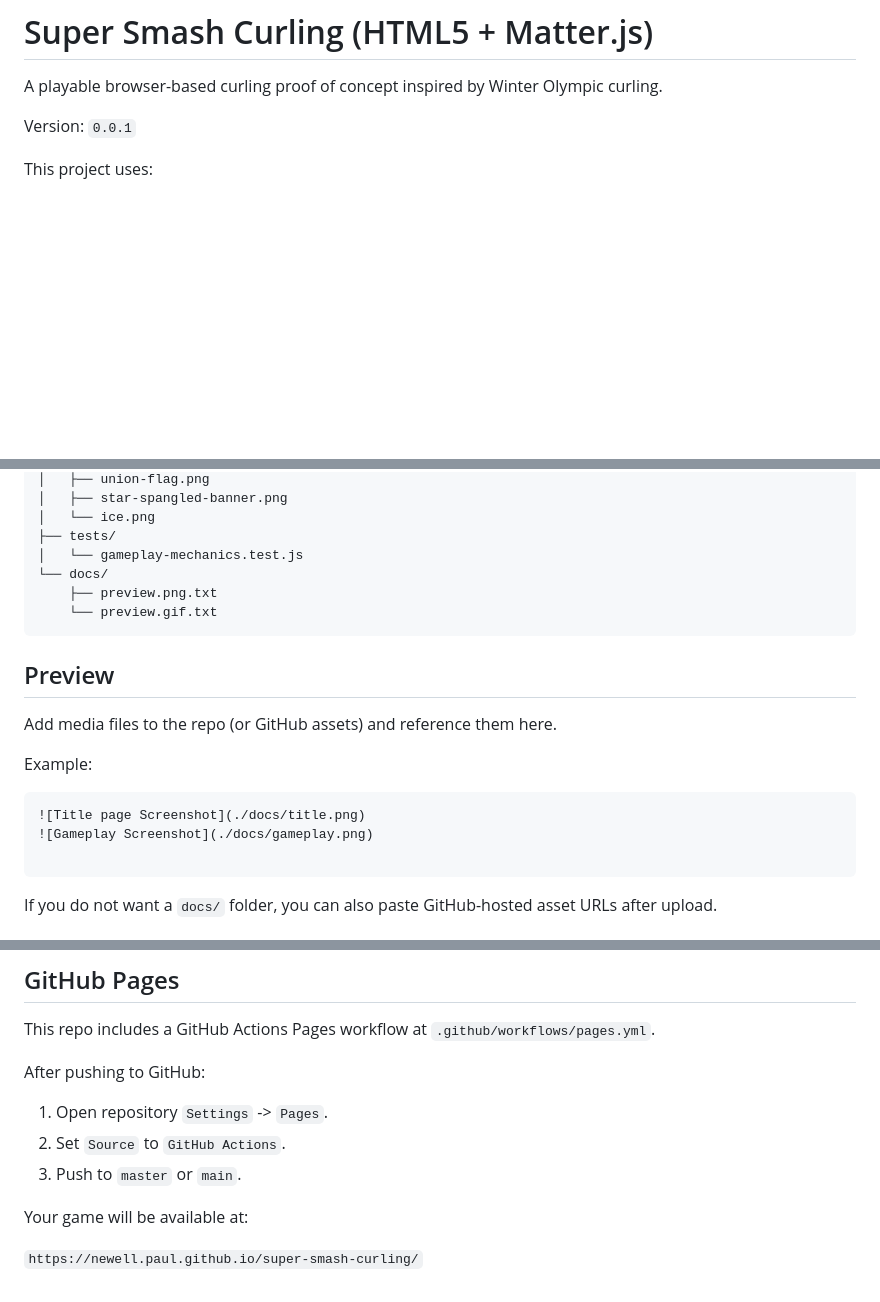
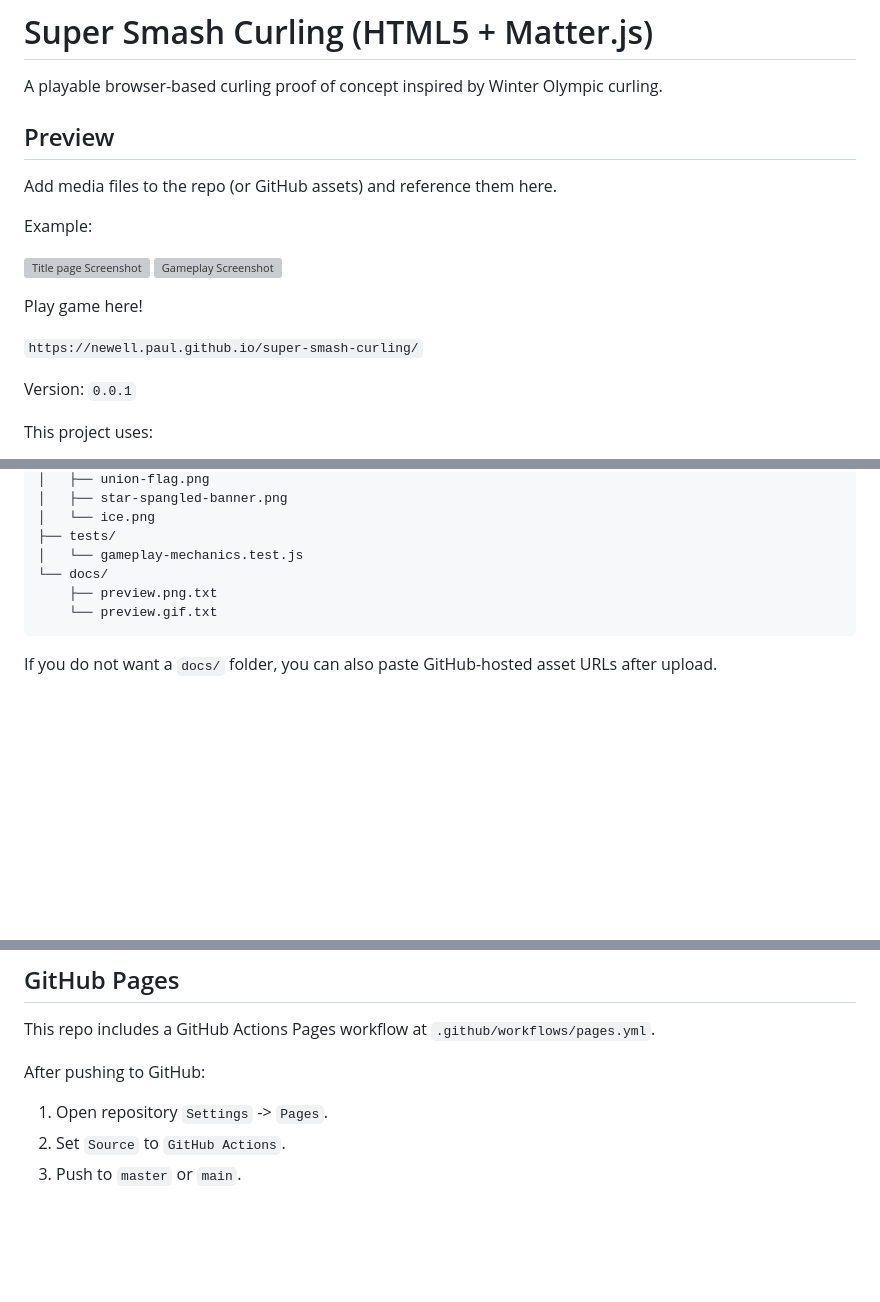
Before and after one commit to newell-paul/super-smash-curling, a Markdown page: README.md, 3 parts joined by grey strips. GitHub-like rendering; blank space fills up the shorter version; grey boxes are pictures that could not be loaded.

````diff
--- a/README.md
+++ b/README.md
@@ -1,6 +1,19 @@
 # Super Smash Curling (HTML5 + Matter.js)
 
 A playable browser-based curling proof of concept inspired by Winter Olympic curling.
+
+## Preview
+
+Add media files to the repo (or GitHub assets) and reference them here.
+
+Example:
+
+![Title page Screenshot](docs/title.png)
+![Gameplay Screenshot](docs/gameplay.png)
+
+Play game here!
+
+`https://newell.paul.github.io/super-smash-curling/`
 
 Version: `0.0.1`
 
@@ -87,18 +100,6 @@ node --check game.js
     └── preview.gif.txt
 ```
 
-## Preview
-
-Add media files to the repo (or GitHub assets) and reference them here.
-
-Example:
-
-```md
-![Title page Screenshot](./docs/title.png)
-![Gameplay Screenshot](./docs/gameplay.png)
-
-```
-
 If you do not want a `docs/` folder, you can also paste GitHub-hosted asset URLs after upload.
 
 ## Roadmap
@@ -124,7 +125,3 @@ After pushing to GitHub:
 1. Open repository `Settings` -> `Pages`.
 2. Set `Source` to `GitHub Actions`.
 3. Push to `master` or `main`.
-
-Your game will be available at:
-
-`https://newell.paul.github.io/super-smash-curling/`
````
